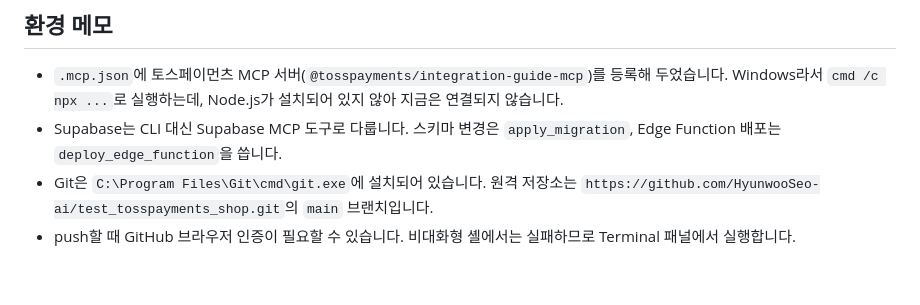
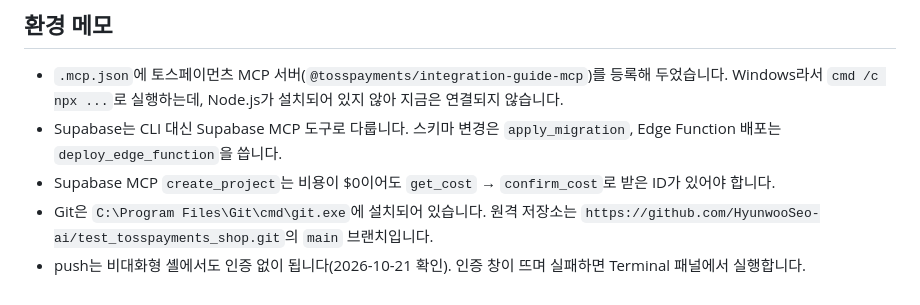
Before and after one commit to HyunwooSeo-ai/test_tosspayments_shop, a Markdown page: CLAUDE.md, the part around the change. GitHub-like rendering.

Commit message:
CLAUDE.md: push 인증, Supabase 프로젝트 생성 비용 확인 메모 갱신
Co-Authored-By: Claude Opus 5.5 <noreply@anthropic.com>

```diff
--- a/CLAUDE.md
+++ b/CLAUDE.md
@@ -96,5 +96,6 @@ ES 모듈 없이 전역 스코프를 공유합니다. 모든 페이지는 아래
 
 - `.mcp.json`에 토스페이먼츠 MCP 서버(`@tosspayments/integration-guide-mcp`)를 등록해 두었습니다. Windows라서 `cmd /c npx ...`로 실행하는데, Node.js가 설치되어 있지 않아 지금은 연결되지 않습니다.
 - Supabase는 CLI 대신 Supabase MCP 도구로 다룹니다. 스키마 변경은 `apply_migration`, Edge Function 배포는 `deploy_edge_function`을 씁니다.
+- Supabase MCP `create_project`는 비용이 $0이어도 `get_cost` → `confirm_cost`로 받은 ID가 있어야 합니다.
 - Git은 `C:\Program Files\Git\cmd\git.exe`에 설치되어 있습니다. 원격 저장소는 `https://github.com/HyunwooSeo-ai/test_tosspayments_shop.git`의 `main` 브랜치입니다.
-- push할 때 GitHub 브라우저 인증이 필요할 수 있습니다. 비대화형 셸에서는 실패하므로 Terminal 패널에서 실행합니다.
+- push는 비대화형 셸에서도 인증 없이 됩니다(2026-10-21 확인). 인증 창이 뜨며 실패하면 Terminal 패널에서 실행합니다.
```
